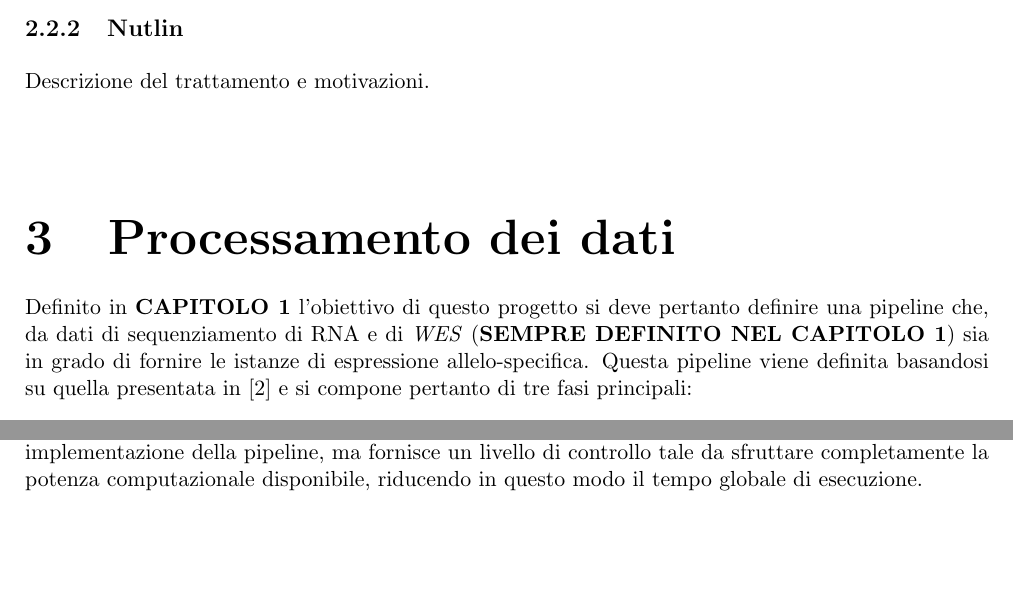
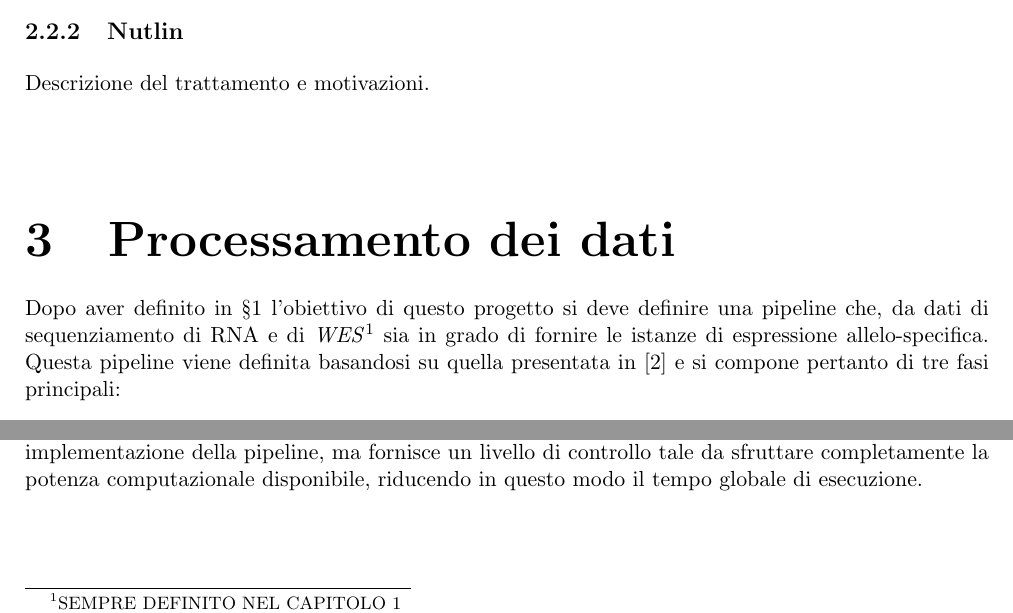
Before and after one commit to giacThePhantom/Tesi, a LaTeX thesis (fantoni_giacomo_informatica_21.tex, which reads chapters/03/capitolo3.tex): two parts of page 6 of 12, joined at a grey line, cut so that both start at the same text, the shorter picture padded with empty space. Compiled offline with pdfLaTeX.

```diff
--- a/chapters/03/capitolo3.tex
+++ b/chapters/03/capitolo3.tex
@@ -1,7 +1,7 @@
 \graphicspath{{chapters/03/media/}}
 \chapter{Processamento dei dati}
 \label{cha:processamento}
-Definito in \textbf{CAPITOLO 1} l'obiettivo di questo progetto si deve pertanto definire una pipeline che, da dati di sequenziamento di RNA e di \emph{WES} (\textbf{SEMPRE DEFINITO NEL CAPITOLO 1}) sia in grado di fornire le istanze di espressione allelo-specifica.
+Dopo aver definito in \S\ref{cha:intro} l'obiettivo di questo progetto si deve definire una pipeline che, da dati di sequenziamento di RNA e di \emph{WES}\footnote{SEMPRE DEFINITO NEL CAPITOLO 1} sia in grado di fornire le istanze di espressione allelo-specifica.
 Questa pipeline viene definita basandosi su quella presentata in \cite{ase_pipeline} e si compone pertanto di tre fasi principali:
 \begin{enumerate}
 	\item Pre-processamento e allineamento dei dati di RNA-seq, con eventuale deduplicazione e ricalibrazione.
```
Also changed, not shown: 5 other files.
